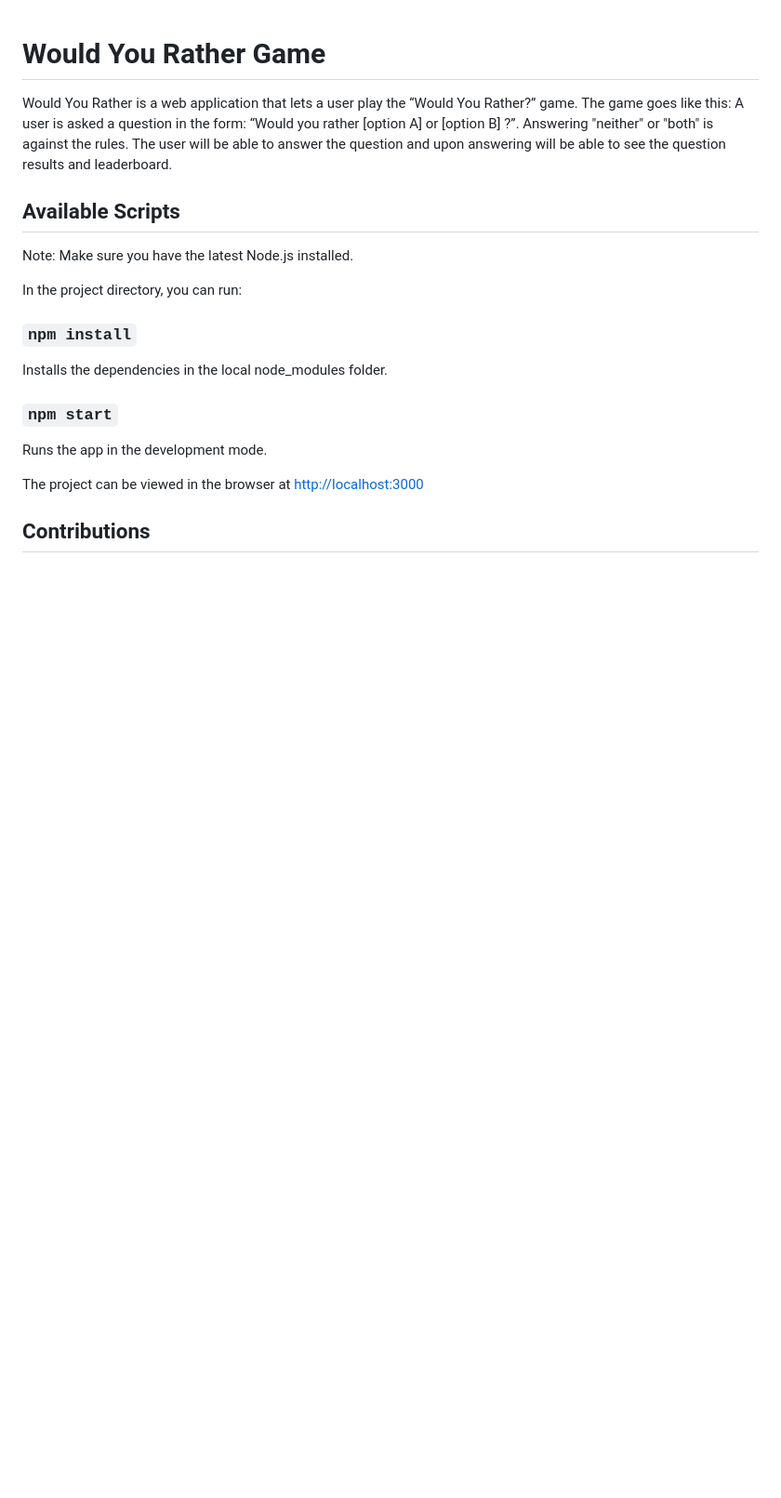
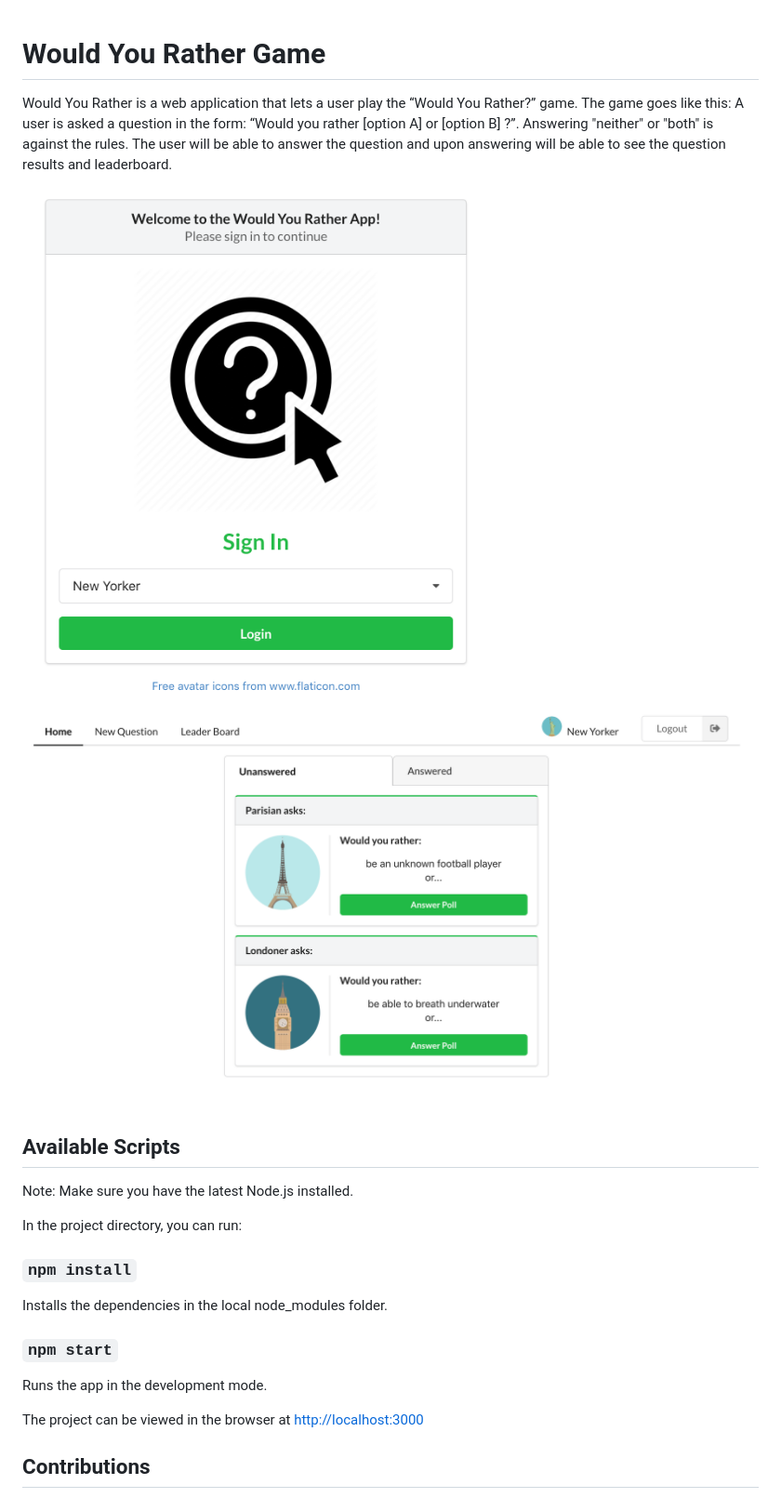
Before and after one commit to michelle1818/Would-You-Rather-App, a Markdown page: README.md, the part around the change. Shown: that part at 93% size. GitHub-like rendering; pictures changed too: public/images/Screenshot1.png (added), public/images/Screenshot2.png (added); blank space fills up the shorter version.

Commit message:
Add app screenshots

```diff
--- a/README.md
+++ b/README.md
@@ -1,6 +1,9 @@
 # Would You Rather Game
 
 Would You Rather is a web application that lets a user play the “Would You Rather?” game. The game goes like this: A user is asked a question in the form: “Would you rather [option A] or [option B] ?”. Answering "neither" or "both" is against the rules. The user will be able to answer the question and upon answering will be able to see the question results and leaderboard.
+
+![screenshot #1](public/images/Screenshot1.png)
+![screenshot #2](public/images/Screenshot2.png)
 
 ## Available Scripts
 
```
